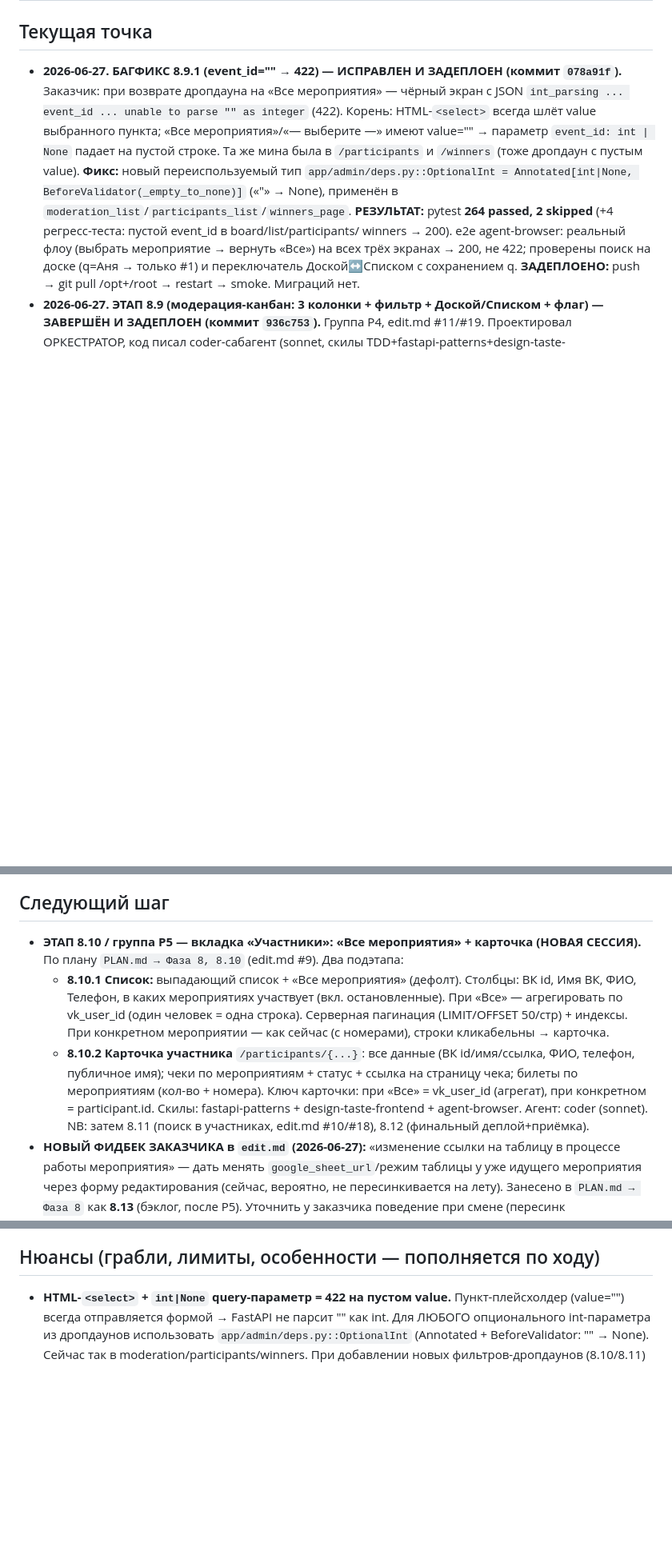
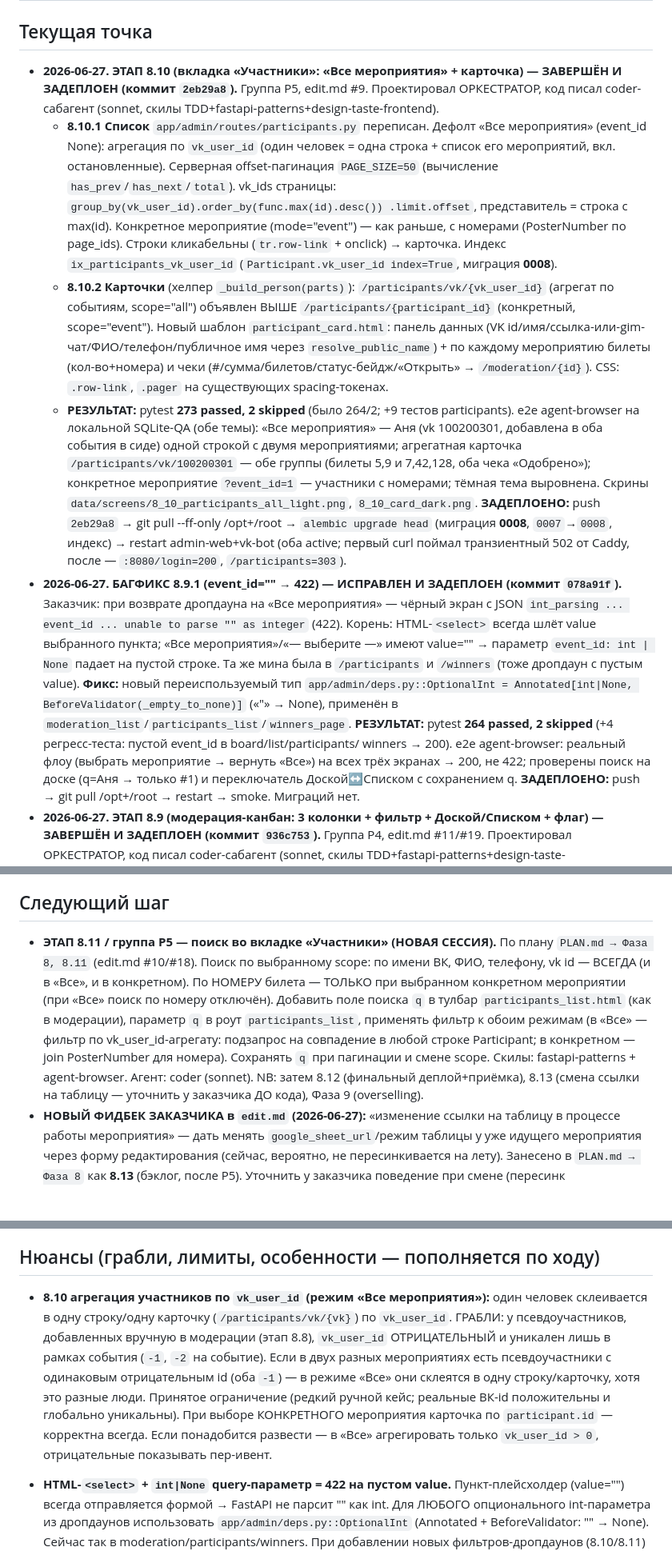
Before and after one commit to Hocopor/vk_auto_bot, a Markdown page: STATE.md, 3 parts joined by grey strips. Shown at 80% size. Drawn GitHub-style; blank space fills up the shorter version.

Commit message:
docs: зафиксировать этап 8.10 (вкладка «Участники») — задеплоен 2eb29a8
Co-Authored-By: Claude Opus 4.8 <noreply@anthropic.com>

```diff
--- a/STATE.md
+++ b/STATE.md
@@ -2,6 +2,32 @@
 
 ## Текущая точка
 
+- **2026-06-27. ЭТАП 8.10 (вкладка «Участники»: «Все мероприятия» + карточка) — ЗАВЕРШЁН И ЗАДЕПЛОЕН (коммит `2eb29a8`).**
+  Группа P5, edit.md #9. Проектировал ОРКЕСТРАТОР, код писал coder-сабагент (sonnet,
+  скилы TDD+fastapi-patterns+design-taste-frontend).
+  - **8.10.1 Список** `app/admin/routes/participants.py` переписан. Дефолт «Все мероприятия»
+    (event_id None): агрегация по `vk_user_id` (один человек = одна строка + список его
+    мероприятий, вкл. остановленные). Серверная offset-пагинация `PAGE_SIZE=50` (вычисление
+    `has_prev`/`has_next`/`total`). vk_ids страницы: `group_by(vk_user_id).order_by(func.max(id).desc())
+    .limit.offset`, представитель = строка с max(id). Конкретное мероприятие (mode="event") —
+    как раньше, с номерами (PosterNumber по page_ids). Строки кликабельны (`tr.row-link` +
+    onclick) → карточка. Индекс `ix_participants_vk_user_id` (`Participant.vk_user_id index=True`,
+    миграция **0008**).
+  - **8.10.2 Карточки** (хелпер `_build_person(parts)`): `/participants/vk/{vk_user_id}`
+    (агрегат по событиям, scope="all") объявлен ВЫШЕ `/participants/{participant_id}`
+    (конкретный, scope="event"). Новый шаблон `participant_card.html`: панель данных
+    (VK id/имя/ссылка-или-gim-чат/ФИО/телефон/публичное имя через `resolve_public_name`) +
+    по каждому мероприятию билеты (кол-во+номера) и чеки (#/сумма/билетов/статус-бейдж/«Открыть»
+    → `/moderation/{id}`). CSS: `.row-link`, `.pager` на существующих spacing-токенах.
+  - **РЕЗУЛЬТАТ:** pytest **273 passed, 2 skipped** (было 264/2; +9 тестов participants).
+    e2e agent-browser на локальной SQLite-QA (обе темы): «Все мероприятия» — Аня (vk 100200301,
+    добавлена в оба события в сиде) одной строкой с двумя мероприятиями; агрегатная карточка
+    `/participants/vk/100200301` — обе группы (билеты 5,9 и 7,42,128, оба чека «Одобрено»);
+    конкретное мероприятие `?event_id=1` — участники с номерами; тёмная тема выровнена. Скрины
+    `data/screens/8_10_participants_all_light.png`, `8_10_card_dark.png`. **ЗАДЕПЛОЕНО:** push
+    `2eb29a8` → git pull --ff-only /opt+/root → `alembic upgrade head` (миграция **0008**,
+    `0007`→`0008`, индекс) → restart admin-web+vk-bot (оба active; первый curl поймал
+    транзиентный 502 от Caddy, после — `:8080/login=200`, `/participants=303`).
 - **2026-06-27. БАГФИКС 8.9.1 (event_id="" → 422) — ИСПРАВЛЕН И ЗАДЕПЛОЕН (коммит `078a91f`).**
   Заказчик: при возврате дропдауна на «Все мероприятия» — чёрный экран с JSON
   `int_parsing ... event_id ... unable to parse "" as integer` (422). Корень: HTML-`<select>`
@@ -595,18 +621,16 @@
 
 ## Следующий шаг
 
-- **ЭТАП 8.10 / группа P5 — вкладка «Участники»: «Все мероприятия» + карточка (НОВАЯ СЕССИЯ).**
-  По плану `PLAN.md → Фаза 8, 8.10` (edit.md #9). Два подэтапа:
-  - **8.10.1 Список:** выпадающий список + «Все мероприятия» (дефолт). Столбцы: ВК id, Имя ВК,
-    ФИО, Телефон, в каких мероприятиях участвует (вкл. остановленные). При «Все» — агрегировать
-    по vk_user_id (один человек = одна строка). Серверная пагинация (LIMIT/OFFSET 50/стр) +
-    индексы. При конкретном мероприятии — как сейчас (с номерами), строки кликабельны → карточка.
-  - **8.10.2 Карточка участника** `/participants/{...}`: все данные (ВК id/имя/ссылка, ФИО,
-    телефон, публичное имя); чеки по мероприятиям + статус + ссылка на страницу чека; билеты по
-    мероприятиям (кол-во + номера). Ключ карточки: при «Все» = vk_user_id (агрегат), при
-    конкретном = participant.id. Скилы: fastapi-patterns + design-taste-frontend + agent-browser.
-    Агент: coder (sonnet).
-  NB: затем 8.11 (поиск в участниках, edit.md #10/#18), 8.12 (финальный деплой+приёмка).
+- **ЭТАП 8.11 / группа P5 — поиск во вкладке «Участники» (НОВАЯ СЕССИЯ).**
+  По плану `PLAN.md → Фаза 8, 8.11` (edit.md #10/#18). Поиск по выбранному scope: по имени ВК,
+  ФИО, телефону, vk id — ВСЕГДА (и в «Все», и в конкретном). По НОМЕРУ билета — ТОЛЬКО при
+  выбранном конкретном мероприятии (при «Все» поиск по номеру отключён). Добавить поле поиска `q`
+  в тулбар `participants_list.html` (как в модерации), параметр `q` в роут `participants_list`,
+  применять фильтр к обоим режимам (в «Все» — фильтр по vk_user_id-агрегату: подзапрос на
+  совпадение в любой строке Participant; в конкретном — join PosterNumber для номера). Сохранять
+  `q` при пагинации и смене scope. Скилы: fastapi-patterns + agent-browser. Агент: coder (sonnet).
+  NB: затем 8.12 (финальный деплой+приёмка), 8.13 (смена ссылки на таблицу — уточнить у заказчика
+  ДО кода), Фаза 9 (overselling).
 - **НОВЫЙ ФИДБЕК ЗАКАЗЧИКА в `edit.md` (2026-06-27):** «изменение ссылки на таблицу в процессе
   работы мероприятия» — дать менять `google_sheet_url`/режим таблицы у уже идущего мероприятия
   через форму редактирования (сейчас, вероятно, не пересинкивается на лету). Занесено в
@@ -636,6 +660,16 @@
   остановить.
 
 ## Нюансы (грабли, лимиты, особенности — пополняется по ходу)
+
+- **8.10 агрегация участников по `vk_user_id` (режим «Все мероприятия»):** один человек
+  склеивается в одну строку/одну карточку (`/participants/vk/{vk}`) по `vk_user_id`. ГРАБЛИ:
+  у псевдоучастников, добавленных вручную в модерации (этап 8.8), `vk_user_id` ОТРИЦАТЕЛЬНЫЙ и
+  уникален лишь в рамках события (`-1`, `-2` на событие). Если в двух разных мероприятиях есть
+  псевдоучастники с одинаковым отрицательным id (оба `-1`) — в режиме «Все» они склеятся в одну
+  строку/карточку, хотя это разные люди. Принятое ограничение (редкий ручной кейс; реальные ВК-id
+  положительны и глобально уникальны). При выборе КОНКРЕТНОГО мероприятия карточка по
+  `participant.id` — корректна всегда. Если понадобится развести — в «Все» агрегировать только
+  `vk_user_id > 0`, отрицательные показывать пер-ивент.
 
 - **HTML-`<select>` + `int|None` query-параметр = 422 на пустом value.** Пункт-плейсхолдер
   (value="") всегда отправляется формой → FastAPI не парсит "" как int. Для ЛЮБОГО
```
Also changed, not shown: PLAN.md (+2 -2 lines).
